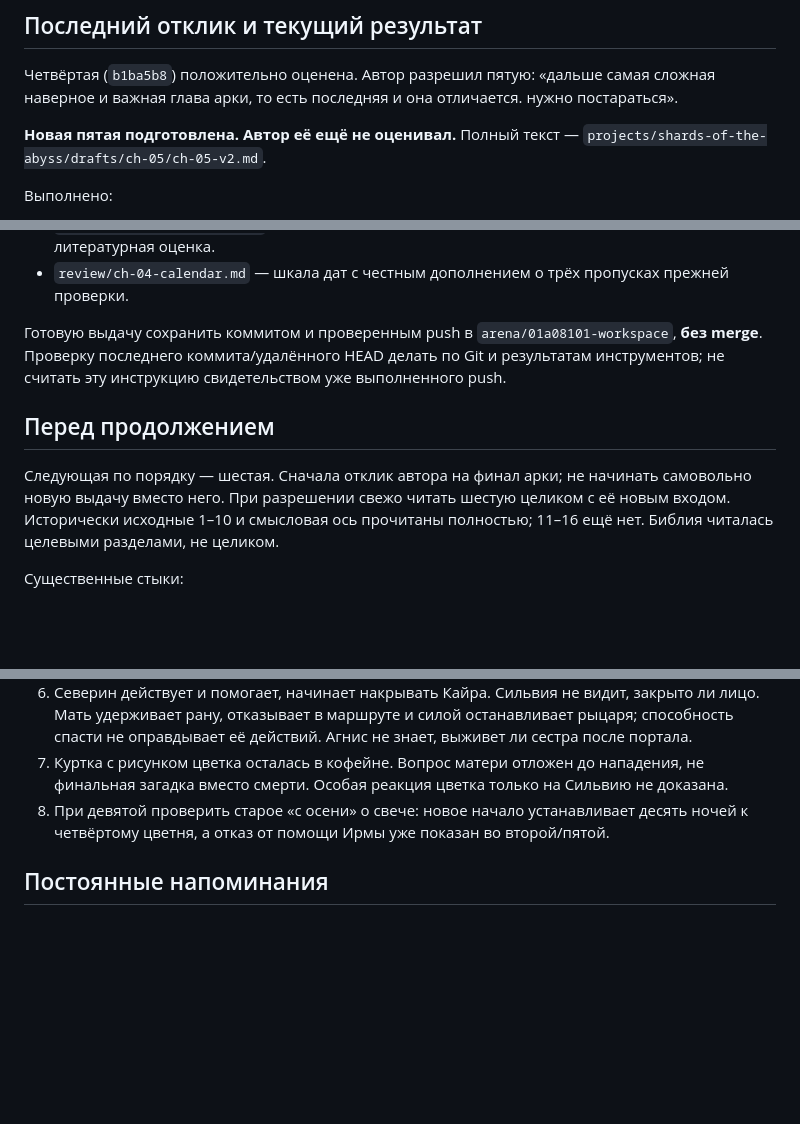
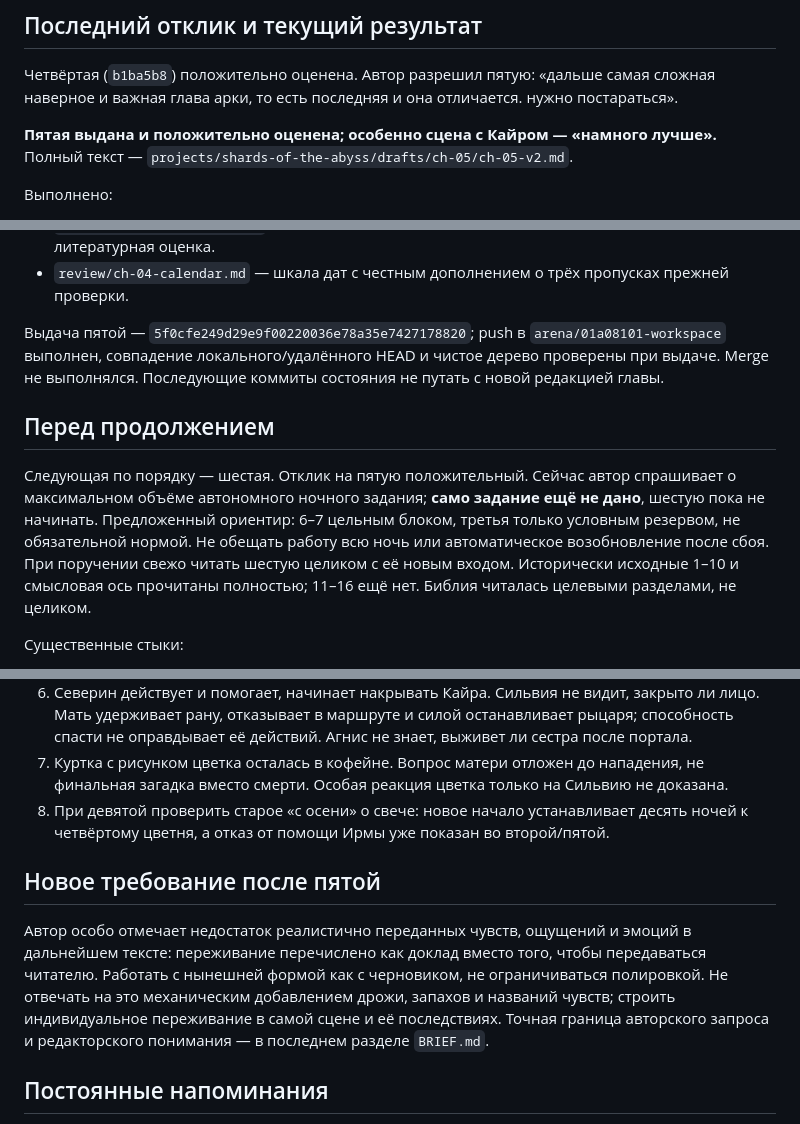
Before and after one commit to Riyozaki/workspace, a Markdown page: NOW.md, 3 parts joined by grey strips. Rendered like a GitHub page; blank space fills up the shorter version.

Commit message:
Record chapter 5 feedback and emotional realism priority
Co-authored-by: arena-agent <297053741+arena-agent@users.noreply.github.com>

```diff
--- a/NOW.md
+++ b/NOW.md
@@ -10,7 +10,7 @@
 
 Четвёртая (`b1ba5b8`) положительно оценена. Автор разрешил пятую: «дальше самая сложная наверное и важная глава арки, то есть последняя и она отличается. нужно постараться».
 
-**Новая пятая подготовлена. Автор её ещё не оценивал.** Полный текст — `projects/shards-of-the-abyss/drafts/ch-05/ch-05-v2.md`.
+**Пятая выдана и положительно оценена; особенно сцена с Кайром — «намного лучше».** Полный текст — `projects/shards-of-the-abyss/drafts/ch-05/ch-05-v2.md`.
 
 Выполнено:
 
@@ -28,11 +28,11 @@
 - `review/ch-05-v2-check.json` — проверка сохранности, хеши и точность сравнений. Не литературная оценка.
 - `review/ch-04-calendar.md` — шкала дат с честным дополнением о трёх пропусках прежней проверки.
 
-Готовую выдачу сохранить коммитом и проверенным push в `arena/01a08101-workspace`, **без merge**. Проверку последнего коммита/удалённого HEAD делать по Git и результатам инструментов; не считать эту инструкцию свидетельством уже выполненного push.
+Выдача пятой — `5f0cfe249d29e9f00220036e78a35e7427178820`; push в `arena/01a08101-workspace` выполнен, совпадение локального/удалённого HEAD и чистое дерево проверены при выдаче. Merge не выполнялся. Последующие коммиты состояния не путать с новой редакцией главы.
 
 ## Перед продолжением
 
-Следующая по порядку — шестая. Сначала отклик автора на финал арки; не начинать самовольно новую выдачу вместо него. При разрешении свежо читать шестую целиком с её новым входом. Исторически исходные 1–10 и смысловая ось прочитаны полностью; 11–16 ещё нет. Библия читалась целевыми разделами, не целиком.
+Следующая по порядку — шестая. Отклик на пятую положительный. Сейчас автор спрашивает о максимальном объёме автономного ночного задания; **само задание ещё не дано**, шестую пока не начинать. Предложенный ориентир: 6–7 цельным блоком, третья только условным резервом, не обязательной нормой. Не обещать работу всю ночь или автоматическое возобновление после сбоя. При поручении свежо читать шестую целиком с её новым входом. Исторически исходные 1–10 и смысловая ось прочитаны полностью; 11–16 ещё нет. Библия читалась целевыми разделами, не целиком.
 
 Существенные стыки:
 
@@ -45,6 +45,10 @@
 7. Куртка с рисунком цветка осталась в кофейне. Вопрос матери отложен до нападения, не финальная загадка вместо смерти. Особая реакция цветка только на Сильвию не доказана.
 8. При девятой проверить старое «с осени» о свече: новое начало устанавливает десять ночей к четвёртому цветня, а отказ от помощи Ирмы уже показан во второй/пятой.
 
+## Новое требование после пятой
+
+Автор особо отмечает недостаток реалистично переданных чувств, ощущений и эмоций в дальнейшем тексте: переживание перечислено как доклад вместо того, чтобы передаваться читателю. Работать с нынешней формой как с черновиком, не ограничиваться полировкой. Не отвечать на это механическим добавлением дрожи, запахов и названий чувств; строить индивидуальное переживание в самой сцене и её последствиях. Точная граница авторского запроса и редакторского понимания — в последнем разделе `BRIEF.md`.
+
 ## Постоянные напоминания
 
 Проверять предмет разговора и пропущенное действие/дополнение, не только гладкость слов. «Хотят в долг» не объясняет, хотят поесть или занять денег. Не угадывать смысл и не превращать удачную Агнис/Норда в рецепт для всех.
```
Also changed, not shown: projects/shards-of-the-abyss/BRIEF.md (+8 -0 lines).
